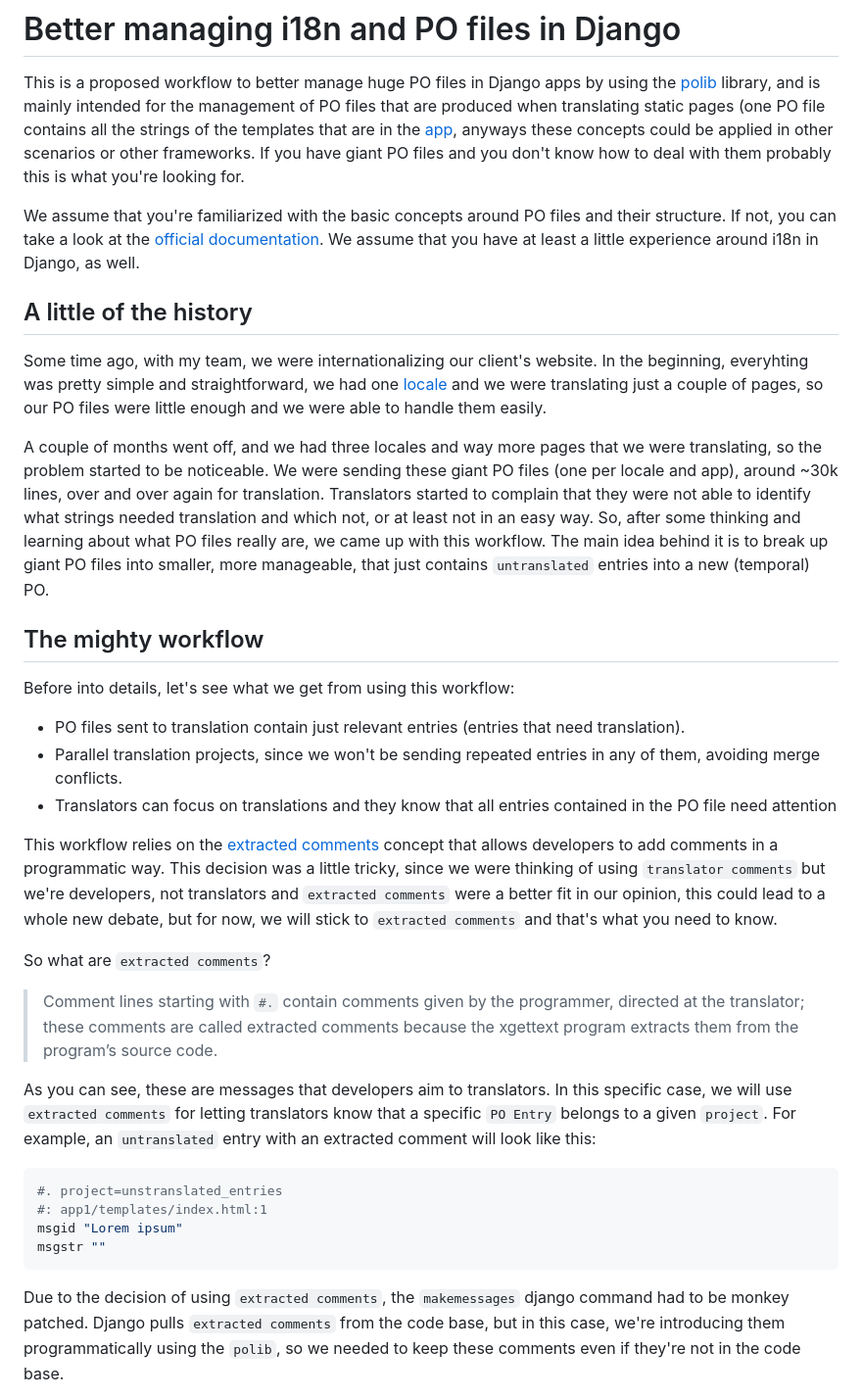
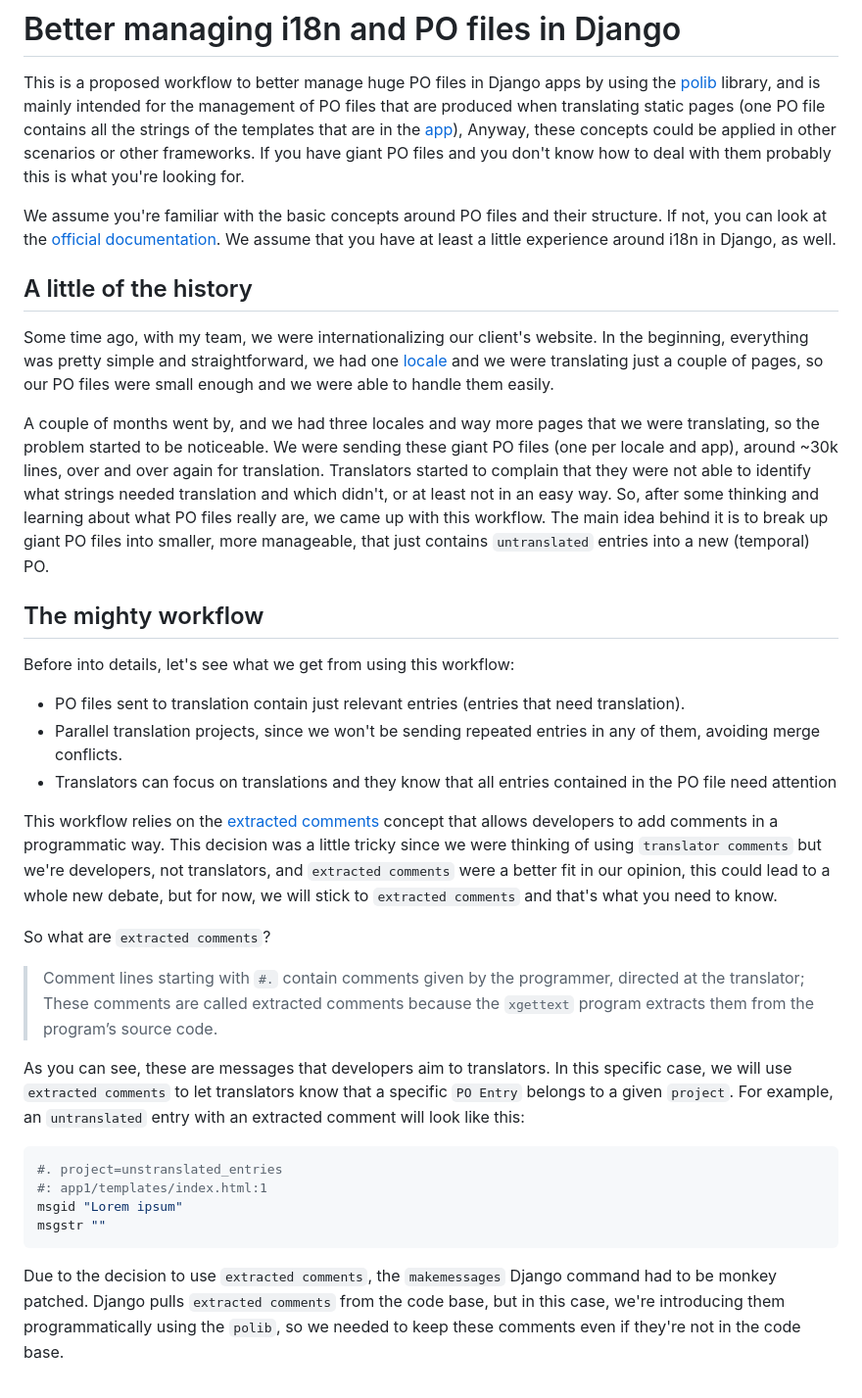
Before and after one commit to felixminom/better_i18n_django, a Markdown page: README.md, the part around the change printed below. Shown: that part at 98% size. Rendered like a GitHub page.

Commit message:
Update README.md (#7)

````diff
--- a/README.md
+++ b/README.md
@@ -2,24 +2,24 @@
 
 This is a proposed workflow to better manage huge PO files in Django apps by using the [polib](link-to-polib)
 library, and is mainly intended for the management of PO files that are produced when translating static
-pages (one PO file contains all the strings of the templates that are in the [app](django-app),
-anyways these concepts could be applied in other scenarios or other frameworks. If you have giant PO
+pages (one PO file contains all the strings of the templates that are in the [app](django-app)),
+Anyway, these concepts could be applied in other scenarios or other frameworks. If you have giant PO
 files and you don't know how to deal with them probably this is what you're looking for.
 
-We assume that you're familiarized with the basic concepts around PO files and their structure.
-If not, you can take a look at the [official documentation](po-documentation). We assume that
+We assume you're familiar with the basic concepts around PO files and their structure.
+If not, you can look at the [official documentation](po-documentation). We assume that
 you have at least a little experience around i18n in Django, as well.
 
 ## A little of the history
 
-Some time ago, with my team, we were internationalizing our client's website. In the beginning, everyhting
+Some time ago, with my team, we were internationalizing our client's website. In the beginning, everything
 was pretty simple and straightforward, we had one [locale](what-is-a-locale) and we were translating just
-a couple of pages, so our PO files were little enough and we were able to handle them easily.
+a couple of pages, so our PO files were small enough and we were able to handle them easily.
 
-A couple of months went off, and we had three locales and way more pages that we were translating, so
+A couple of months went by, and we had three locales and way more pages that we were translating, so
 the problem started to be noticeable. We were sending these giant PO files (one per locale and app),
 around ~30k lines, over and over again for translation. Translators started to complain that they were not
-able to identify what strings needed translation and which not, or at least not in an easy way. So,
+able to identify what strings needed translation and which didn't, or at least not in an easy way. So,
 after some thinking and learning about what PO files really are, we came up with this workflow.
 The main idea behind it is to break up giant PO files into smaller, more manageable, that just
 contains `untranslated` entries into a new (temporal) PO.
@@ -34,19 +34,19 @@ merge conflicts.
 attention
 
 This workflow relies on the [extracted comments](po-documentation) concept that allows developers to
-add comments in a programmatic way. This decision was a little tricky, since we were thinking of using
-`translator comments` but we're developers, not translators and `extracted comments` were a better fit
+add comments in a programmatic way. This decision was a little tricky since we were thinking of using
+`translator comments` but we're developers, not translators, and `extracted comments` were a better fit
 in our opinion, this could lead to a whole new debate, but for now, we will stick to `extracted comments`
 and that's what you need to know.
 
 So what are `extracted comments`?
 
 > Comment lines starting with `#.` contain comments given by the programmer, directed at the translator;
-> these comments are called extracted comments because the xgettext program extracts them from the program’s
+> These comments are called extracted comments because the `xgettext` program extracts them from the program’s
 > source code.
 
 As you can see, these are messages that developers aim to translators. In this specific case,
-we will use `extracted comments` for letting translators know that a specific `PO Entry` belongs to
+we will use `extracted comments` to let translators know that a specific `PO Entry` belongs to
 a given `project`. For example, an `untranslated` entry with an extracted comment will look like this:
 
 ```python
@@ -55,7 +55,7 @@ a given `project`. For example, an `untranslated` entry with an extracted commen
 msgid "Lorem ipsum"
 msgstr ""
 ```
-Due to the decision of using `extracted comments`, the `makemessages` django command had to be monkey patched.
+Due to the decision to use `extracted comments`, the `makemessages` Django command had to be monkey patched.
 Django pulls `extracted comments` from the code base, but in this case, we're introducing them programmatically
 using the `polib`, so we needed to keep these comments even if they're not in the code base.
 
````
Also changed, not shown: other parts of README.md (+5 -5 lines).
